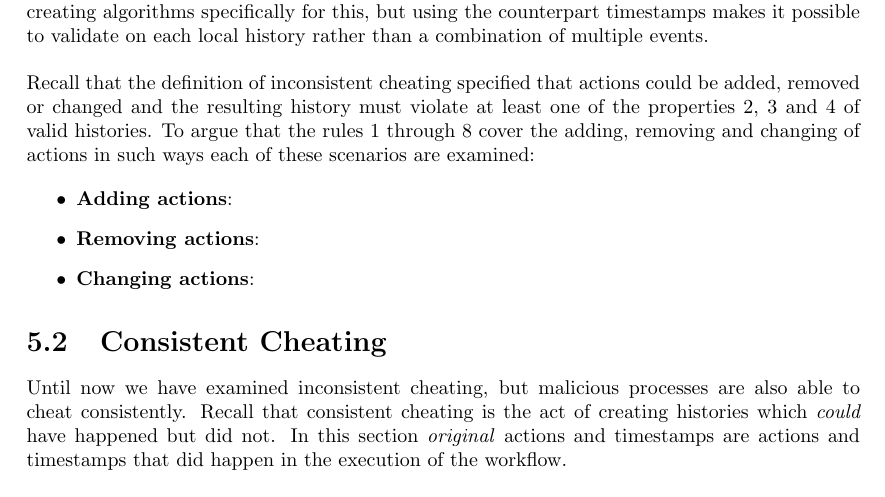
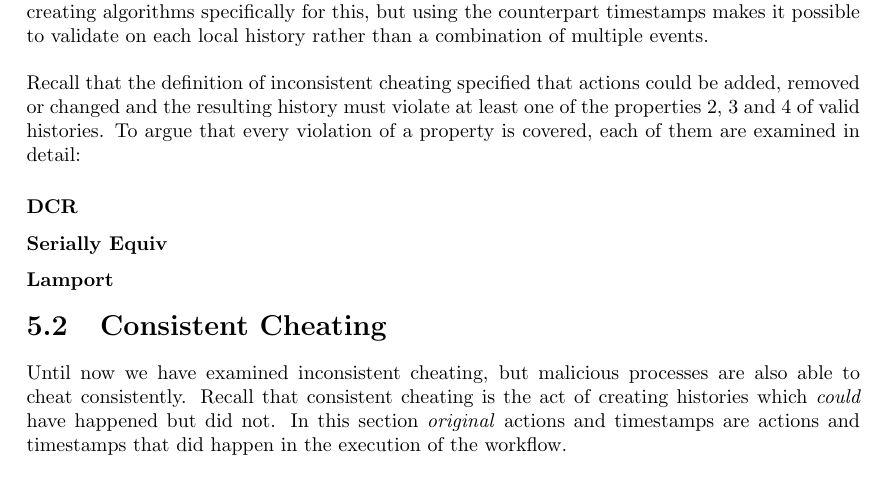
Before and after one commit to mikaellindemann/Distributed-Consensus, a LaTeX document (doc/texv2/DistributedConsensus.tex, which reads doc/texv2/5validation/historyindcr.tex): part of page 35 of 54, cut so that both start at the same text. Compiled offline with pdfLaTeX.

Commit message:
Added subsubsections to write about correctness of immutable

```diff
--- a/doc/texv2/5validation/historyindcr.tex
+++ b/doc/texv2/5validation/historyindcr.tex
@@ -177,13 +177,13 @@
 
 	This kind of violating the serially equivalence of executions, could have been detected by creating algorithms specifically for this, but using the counterpart timestamps makes it possible to validate on each local history rather than a combination of multiple events.
 
-	\newpar Recall that the definition of inconsistent cheating specified that actions could be added, removed or changed and the resulting history must violate at least one of the properties 2, 3 and 4 of valid histories. To argue that the rules 1 through 8 cover the adding, removing and changing of actions in such ways each of these scenarios are examined:
+	\newpar Recall that the definition of inconsistent cheating specified that actions could be added, removed or changed and the resulting history must violate at least one of the properties 2, 3 and 4 of valid histories. To argue that every violation of a property is covered, each of them are examined in detail:
 
-	\begin{itemize}
-		\item \textbf{Adding actions}:
-		\item \textbf{Removing actions}:
-		\item \textbf{Changing actions}:
-	\end{itemize}
+	\subsubsection{DCR}
+
+	\subsubsection{Serially Equiv}
+
+	\subsubsection{Lamport}
 
 	\section{Consistent Cheating}
 	Until now we have examined inconsistent cheating, but malicious processes are also able to cheat consistently. Recall that consistent cheating is the act of creating histories which \textit{could} have happened but did not. In this section \textit{original} actions and timestamps are actions and timestamps that did happen in the execution of the workflow.
```
